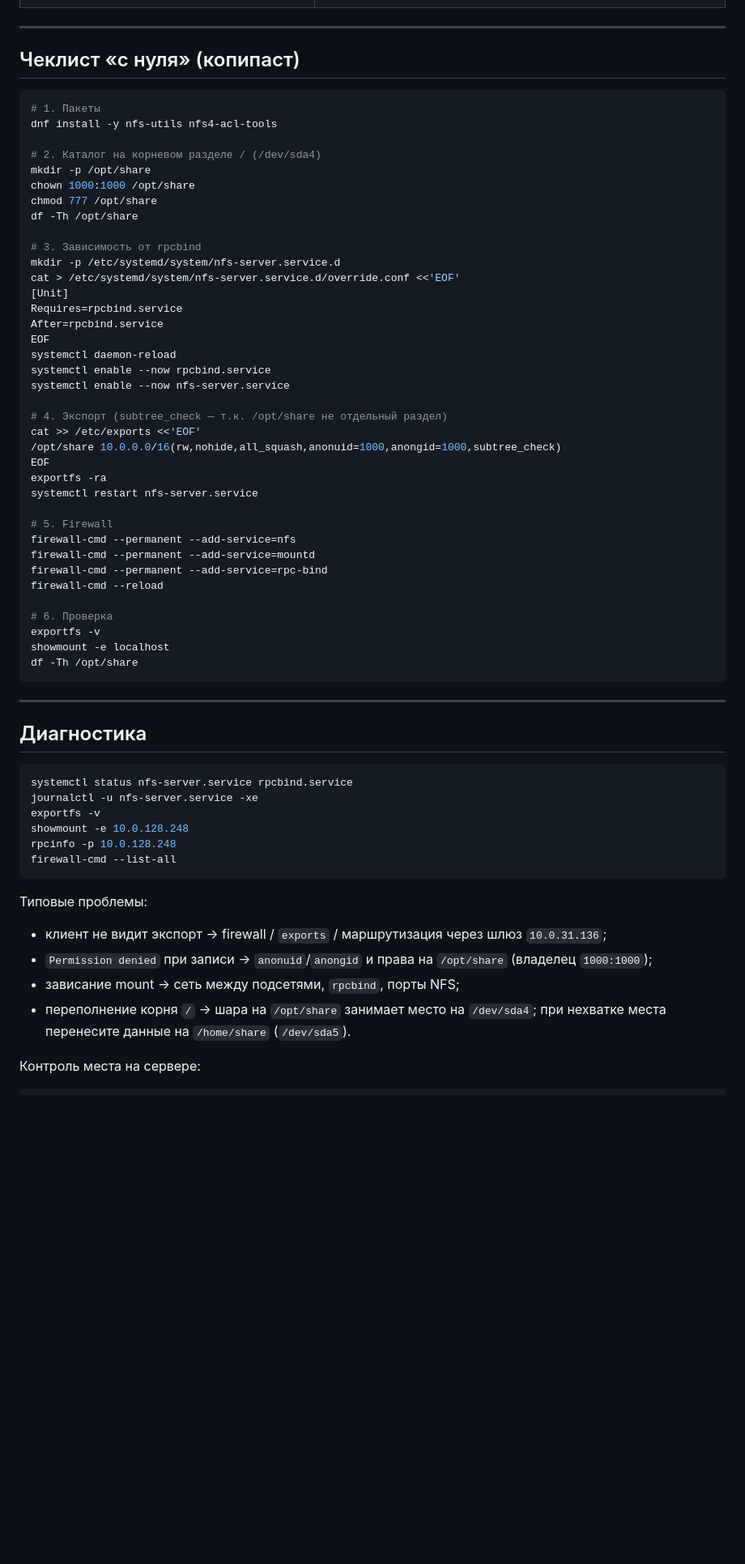
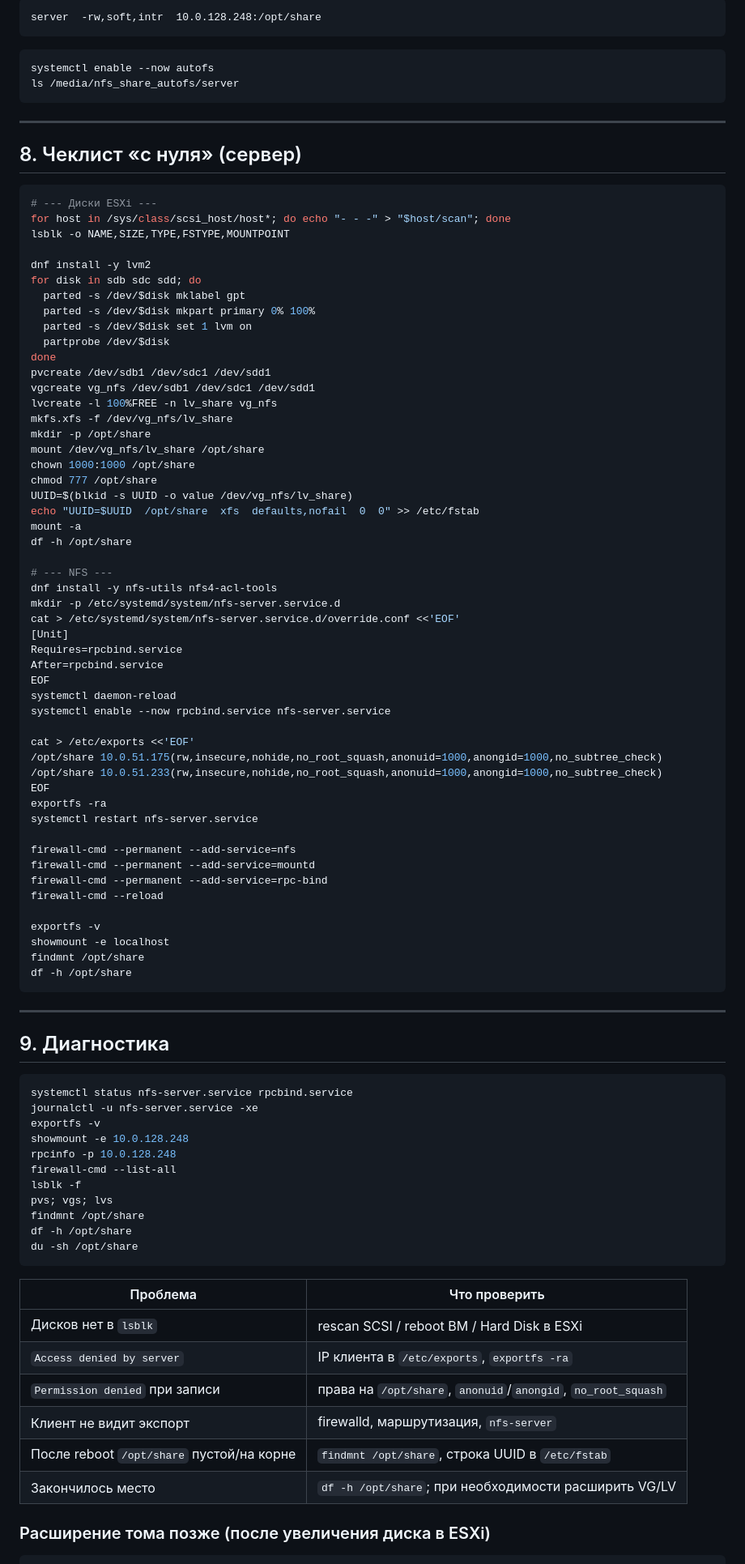
Before and after one commit to DanteALI1/proj, a Markdown page: docs/redos-8-nfs-setup.md, the part around one of its changes. Shown at 81% size. Drawn GitHub-style; blank space fills up the shorter version.

````diff
--- a/docs/redos-8-nfs-setup.md
+++ b/docs/redos-8-nfs-setup.md
@@ -504,19 +360,43 @@ df -h /mnt/share
+```text
+server  -rw,soft,intr  10.0.128.248:/opt/share
+```
+
+```bash
+systemctl enable --now autofs
+ls /media/nfs_share_autofs/server
+```
 
 ---
 
-## Чеклист «с нуля» (копипаст)
+## 8. Чеклист «с нуля» (сервер)
 
 ```bash
-# 1. Пакеты
-dnf install -y nfs-utils nfs4-acl-tools
+# --- Диски ESXi ---
+for host in /sys/class/scsi_host/host*; do echo "- - -" > "$host/scan"; done
+lsblk -o NAME,SIZE,TYPE,FSTYPE,MOUNTPOINT
 
-# 2. Каталог на корневом разделе / (/dev/sda4)
+dnf install -y lvm2
+for disk in sdb sdc sdd; do
+  parted -s /dev/$disk mklabel gpt
+  parted -s /dev/$disk mkpart primary 0% 100%
+  parted -s /dev/$disk set 1 lvm on
+  partprobe /dev/$disk
+done
+pvcreate /dev/sdb1 /dev/sdc1 /dev/sdd1
+vgcreate vg_nfs /dev/sdb1 /dev/sdc1 /dev/sdd1
+lvcreate -l 100%FREE -n lv_share vg_nfs
+mkfs.xfs -f /dev/vg_nfs/lv_share
 mkdir -p /opt/share
+mount /dev/vg_nfs/lv_share /opt/share
 chown 1000:1000 /opt/share
 chmod 777 /opt/share
-df -Th /opt/share
+UUID=$(blkid -s UUID -o value /dev/vg_nfs/lv_share)
+echo "UUID=$UUID  /opt/share  xfs  defaults,nofail  0  0" >> /etc/fstab
+mount -a
+df -h /opt/share
 
-# 3. Зависимость от rpcbind
+# --- NFS ---
+dnf install -y nfs-utils nfs4-acl-tools
 mkdir -p /etc/systemd/system/nfs-server.service.d
 cat > /etc/systemd/system/nfs-server.service.d/override.conf <<'EOF'
 [Unit]
@@ -524,31 +404,29 @@ Requires=rpcbind.service
 After=rpcbind.service
 EOF
 systemctl daemon-reload
-systemctl enable --now rpcbind.service
-systemctl enable --now nfs-server.service
+systemctl enable --now rpcbind.service nfs-server.service
 
-# 4. Экспорт (subtree_check — т.к. /opt/share не отдельный раздел)
-cat >> /etc/exports <<'EOF'
-/opt/share 10.0.0.0/16(rw,nohide,all_squash,anonuid=1000,anongid=1000,subtree_check)
+cat > /etc/exports <<'EOF'
+/opt/share 10.0.51.175(rw,insecure,nohide,no_root_squash,anonuid=1000,anongid=1000,no_subtree_check)
+/opt/share 10.0.51.233(rw,insecure,nohide,no_root_squash,anonuid=1000,anongid=1000,no_subtree_check)
 EOF
 exportfs -ra
 systemctl restart nfs-server.service
 
-# 5. Firewall
 firewall-cmd --permanent --add-service=nfs
 firewall-cmd --permanent --add-service=mountd
 firewall-cmd --permanent --add-service=rpc-bind
 firewall-cmd --reload
 
-# 6. Проверка
 exportfs -v
 showmount -e localhost
-df -Th /opt/share
+findmnt /opt/share
+df -h /opt/share
 ```
 
 ---
 
-## Диагностика
+## 9. Диагностика
 
 ```bash
 systemctl status nfs-server.service rpcbind.service
@@ -557,14 +435,22 @@ exportfs -v
 showmount -e 10.0.128.248
 rpcinfo -p 10.0.128.248
 firewall-cmd --list-all
+lsblk -f
+pvs; vgs; lvs
+findmnt /opt/share
+df -h /opt/share
+du -sh /opt/share
 ```
 
-Типовые проблемы:
-- клиент не видит экспорт → firewall / `exports` / маршрутизация через шлюз `10.0.31.136`;
-- `Permission denied` при записи → `anonuid`/`anongid` и права на `/opt/share` (владелец `1000:1000`);
-- зависание mount → сеть между подсетями, `rpcbind`, порты NFS;
-- переполнение корня `/` → шара на `/opt/share` занимает место на `/dev/sda4`; при нехватке места перенесите данные на `/home/share` (`/dev/sda5`).
+| Проблема | Что проверить |
+|---|---|
+| Дисков нет в `lsblk` | rescan SCSI / reboot ВМ / Hard Disk в ESXi |
+| `Access denied by server` | IP клиента в `/etc/exports`, `exportfs -ra` |
+| `Permission denied` при записи | права на `/opt/share`, `anonuid`/`anongid`, `no_root_squash` |
+| Клиент не видит экспорт | firewalld, маршрутизация, `nfs-server` |
+| После reboot `/opt/share` пустой/на корне | `findmnt /opt/share`, строка UUID в `/etc/fstab` |
+| Закончилось место | `df -h /opt/share`; при необходимости расширить VG/LV |
 
-Контроль места на сервере:
+### Расширение тома позже (после увеличения диска в ESXi)
 
 ```bash
````
Also changed, not shown: other parts of docs/redos-8-nfs-setup.md (+215 -326 lines).
